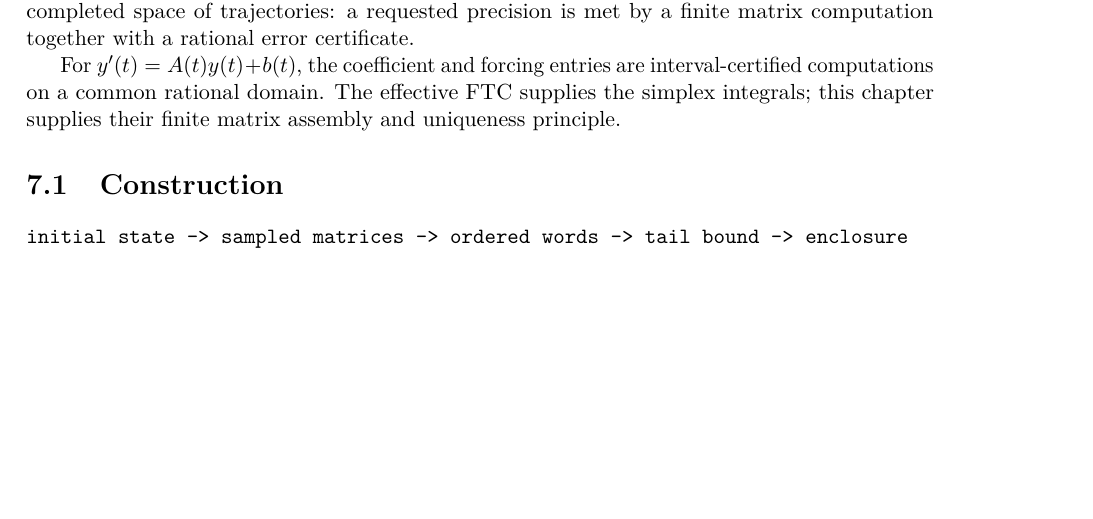
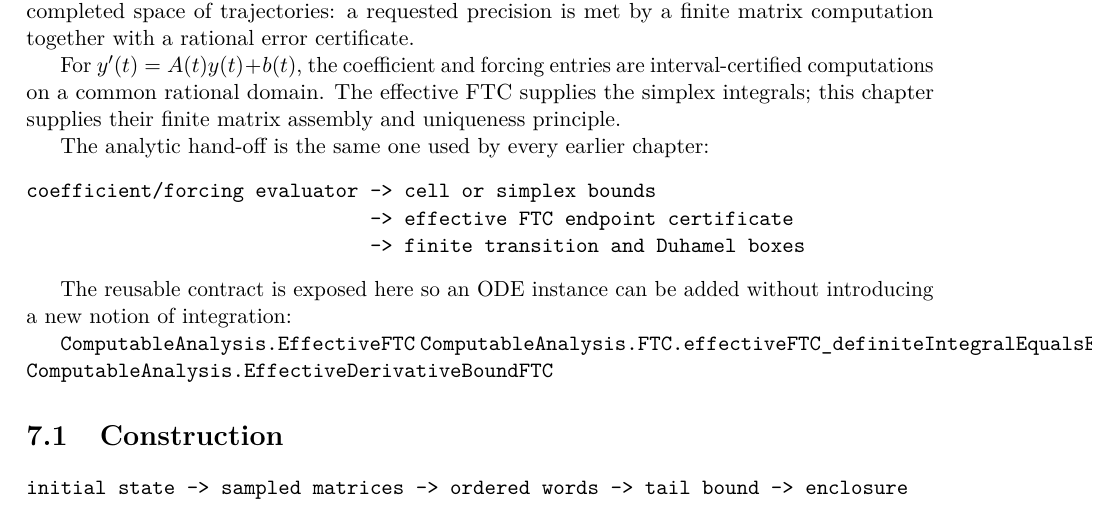
Before and after one commit to liuyao12/computable-analysis, a LaTeX thesis (blueprint/src/web.tex, which reads blueprint/src/09-differential-equations.tex): part of page 50 of 54 before the commit and part of page 50 of 55 after it, cut so that both start at the same text, the shorter picture padded with empty space. Compiled offline with pdfLaTeX.

Commit message:
Link ODE chapter to effective FTC contract

```diff
--- a/blueprint/src/09-differential-equations.tex
+++ b/blueprint/src/09-differential-equations.tex
@@ -8,6 +8,22 @@ For $y'(t)=A(t)y(t)+b(t)$, the coefficient and forcing entries are
 interval-certified computations on a common rational domain. The effective FTC
 supplies the simplex integrals; this chapter supplies their finite matrix
 assembly and uniqueness principle.
+
+The analytic hand-off is the same one used by every earlier chapter:
+
+\begin{verbatim}
+coefficient/forcing evaluator -> cell or simplex bounds
+                              -> effective FTC endpoint certificate
+                              -> finite transition and Duhamel boxes
+\end{verbatim}
+
+The reusable contract is exposed here so an ODE instance can be added without
+introducing a new notion of integration:
+
+\lean{ComputableAnalysis.EffectiveFTC}
+\lean{ComputableAnalysis.FTC.effectiveFTC_definiteIntegralEqualsEndpoint}
+\lean{ComputableAnalysis.EffectiveDerivativeBoundFTC}
+\leanok
 
 \section{Construction}
 \label{thm:finite-cramer-interface}
```
